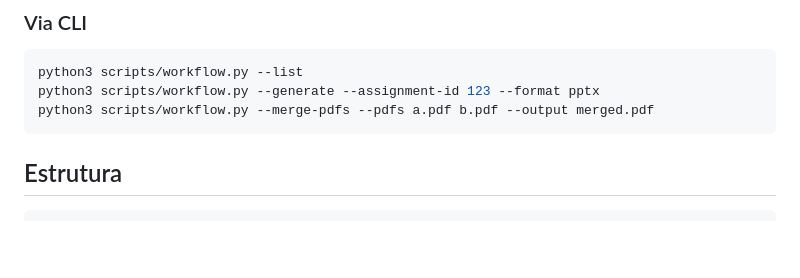
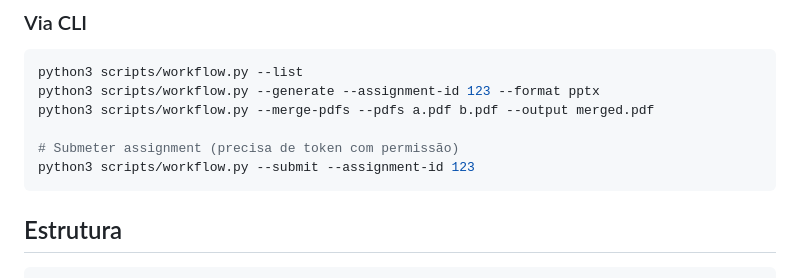
Before and after one commit to Gabriel-Baldo/moodle-workflow, a Markdown page: README.md, the part around the change. GitHub-like rendering; blank space fills up the shorter version.

Commit message:
docs: add submit command to README

````diff
--- a/README.md
+++ b/README.md
@@ -96,6 +96,9 @@ Ative a skill `moodle-workflow` e diga:
 python3 scripts/workflow.py --list
 python3 scripts/workflow.py --generate --assignment-id 123 --format pptx
 python3 scripts/workflow.py --merge-pdfs --pdfs a.pdf b.pdf --output merged.pdf
+
+# Submeter assignment (precisa de token com permissão)
+python3 scripts/workflow.py --submit --assignment-id 123
 ```
 
 ## Estrutura
````
